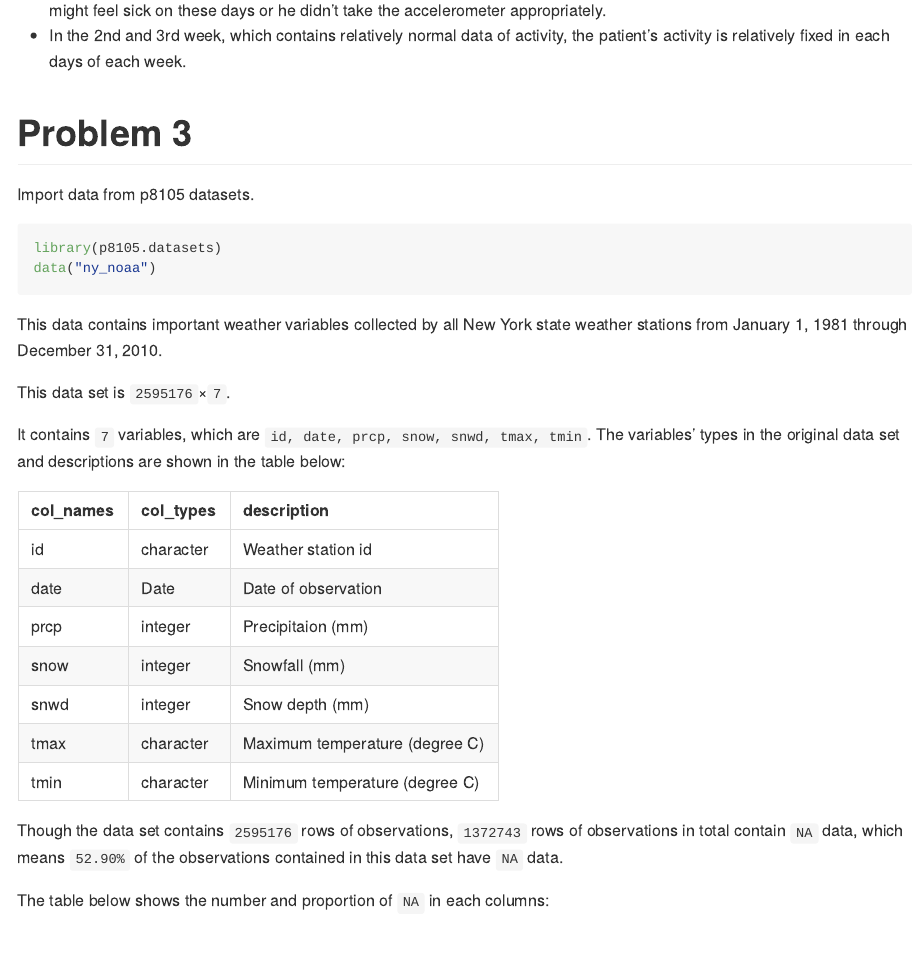
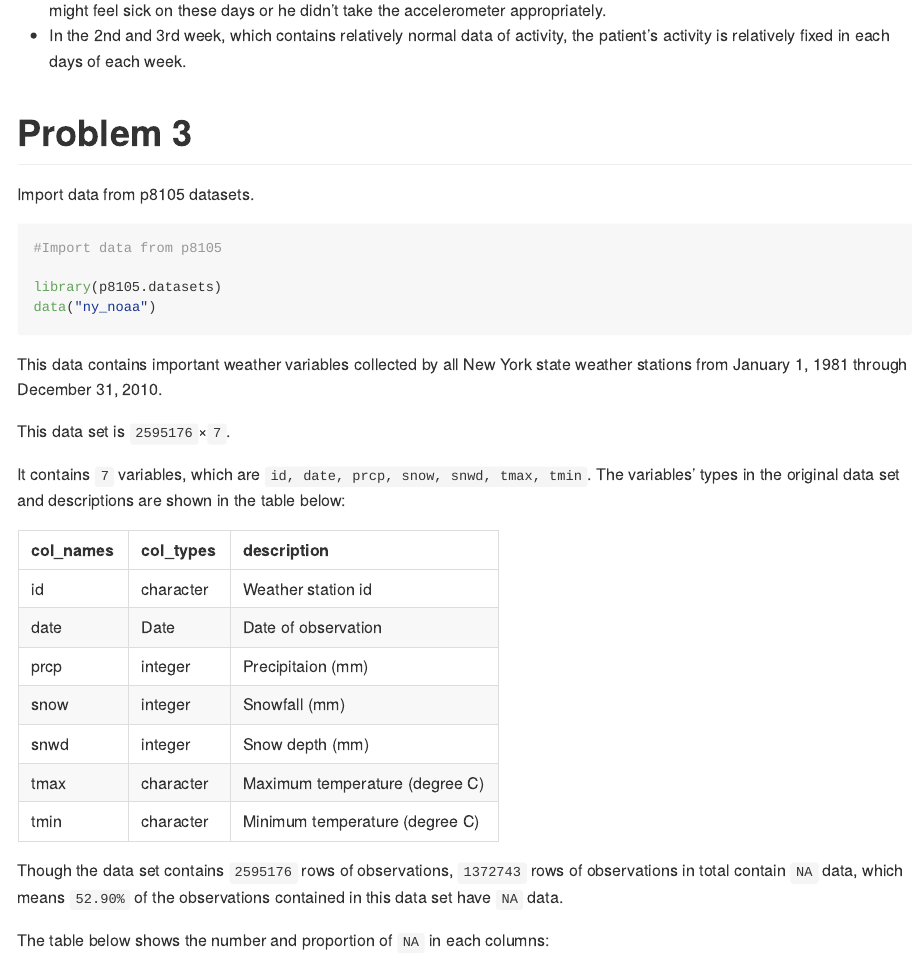
Before and after one commit to TianshuLiu0307/p8105_hw3_tl3196, an R Markdown document (p8105_hw3_tl3196.Rmd): the page in a window 1100 px wide, from 9880 px down. The pictures show the output file p8105_hw3_tl3196.md that the author committed with the source, drawn offline in the style of GitHub.

Commit message:
import data for prob3

````diff
--- a/p8105_hw3_tl3196.Rmd
+++ b/p8105_hw3_tl3196.Rmd
@@ -259,6 +259,8 @@ The peak of activity numbers always appears at around 8 pm on each Friday and Mo
 Import data from p8105 datasets.
 
 ```{r import_ny_noaa}
+#Import data from p8105
+
 library(p8105.datasets)
 data("ny_noaa")
 ```
````
Also changed, not shown: p8105_hw3_tl3196.md, 1 other file.
